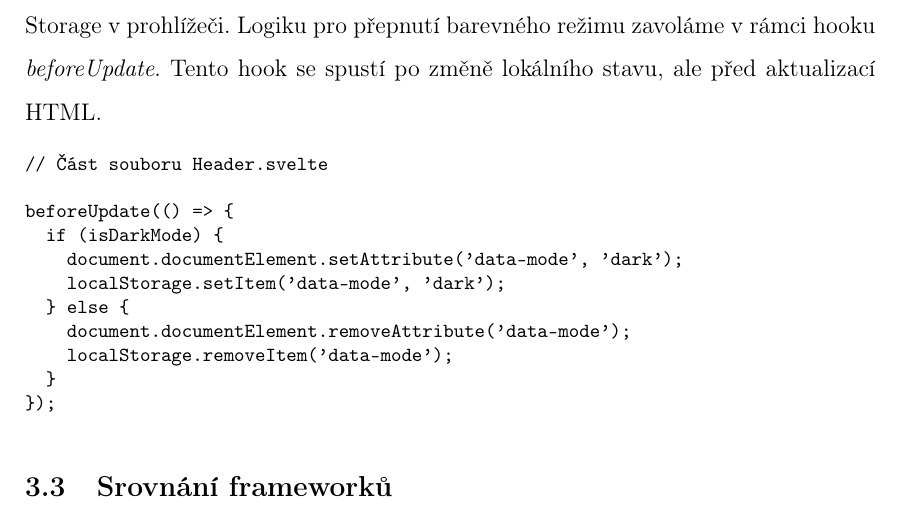
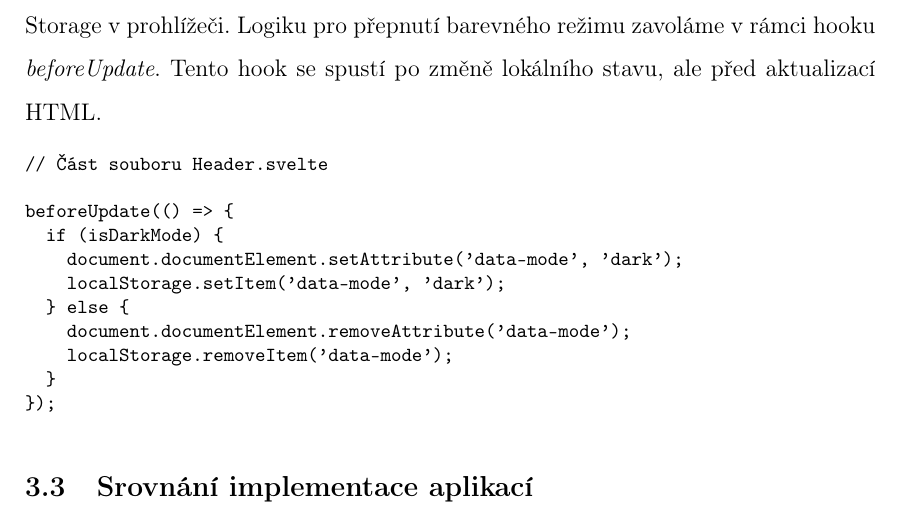
Before and after one commit to lukyncze/bachelor-thesis, a LaTeX thesis (thesis/sablona_ukazka.tex, which reads thesis/testovani_frameworku.tex): part of page 84 of 98, cut so that both start at the same text. Compiled offline with pdfLaTeX.

Commit message:
thesis: subsection title modification according to the supervisor's comment

```diff
--- a/thesis/testovani_frameworku.tex
+++ b/thesis/testovani_frameworku.tex
@@ -115,6 +115,6 @@ K vytvoření nového projektu v jednotlivých frameworcích budeme potřebovat
 \input{testovani_react}
 \input{testovani_svelte}
 
-\subsection{Srovnání frameworků}
+\subsection{Srovnání implementace aplikací}
 
-% TODO - srovnání
+% TODO
```
Also changed, not shown: thesis/sablona_ukazka.pdf, 6 other files.
